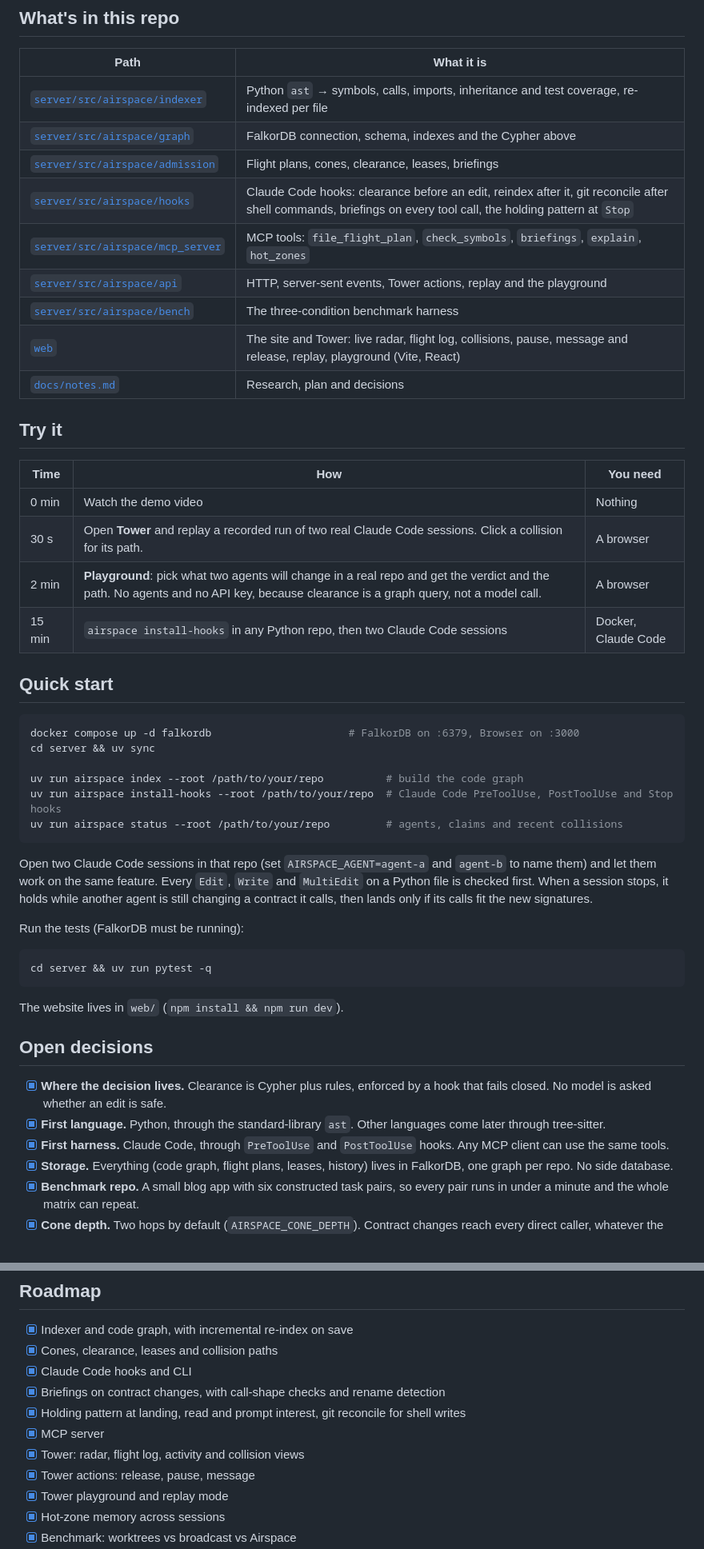
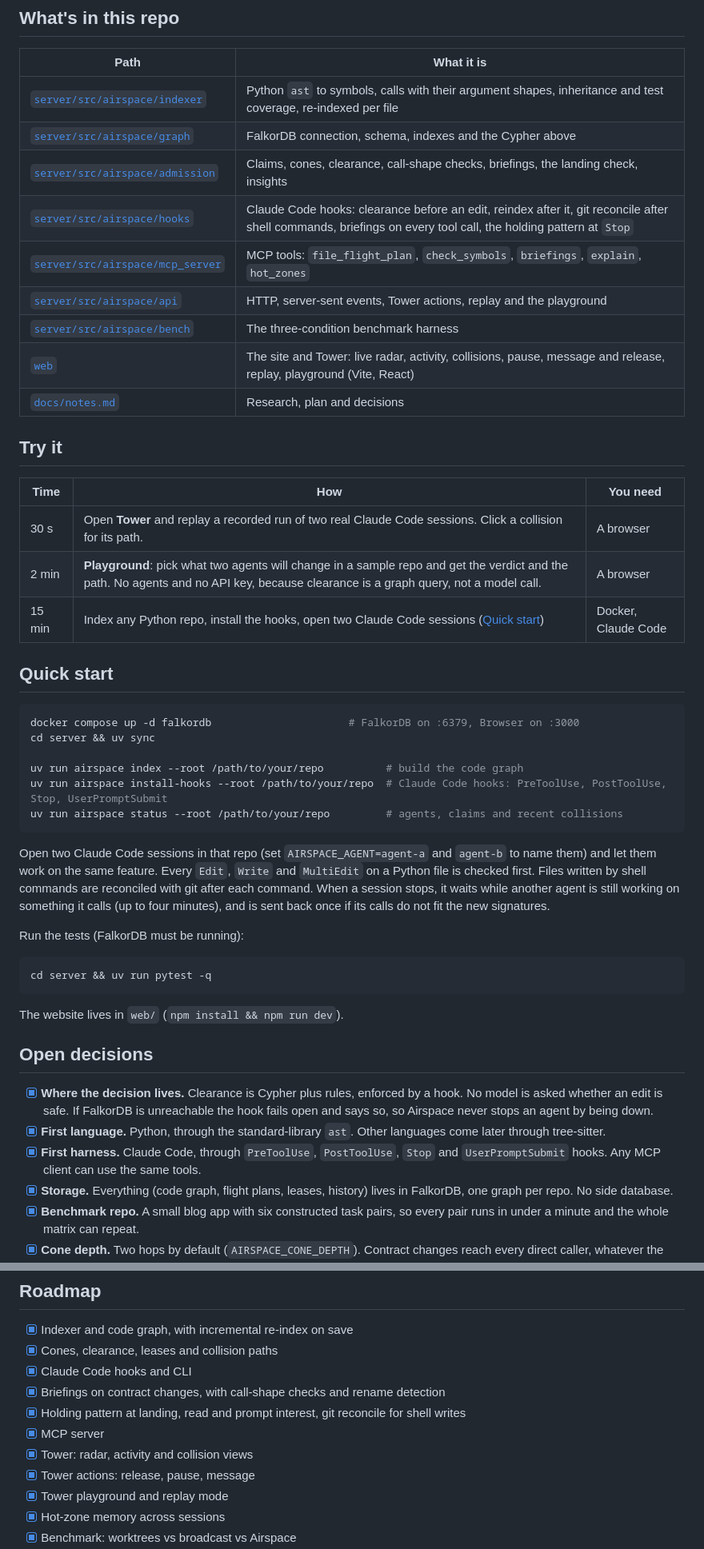
Before and after one commit to sushanshetty1/airspace, a Markdown page: README.md, 2 parts joined by grey strips. Shown at 80% size. Rendered like a GitHub page.

````diff
--- a/README.md
+++ b/README.md
@@ -175,24 +182,23 @@ Every run is in [`server/bench/results/final`](server/bench/results/final): both
 
 | Path | What it is |
 | --- | --- |
-| [`server/src/airspace/indexer`](server/src/airspace/indexer) | Python `ast` → symbols, calls, imports, inheritance and test coverage, re-indexed per file |
+| [`server/src/airspace/indexer`](server/src/airspace/indexer) | Python `ast` to symbols, calls with their argument shapes, inheritance and test coverage, re-indexed per file |
 | [`server/src/airspace/graph`](server/src/airspace/graph) | FalkorDB connection, schema, indexes and the Cypher above |
-| [`server/src/airspace/admission`](server/src/airspace/admission) | Flight plans, cones, clearance, leases, briefings |
+| [`server/src/airspace/admission`](server/src/airspace/admission) | Claims, cones, clearance, call-shape checks, briefings, the landing check, insights |
 | [`server/src/airspace/hooks`](server/src/airspace/hooks) | Claude Code hooks: clearance before an edit, reindex after it, git reconcile after shell commands, briefings on every tool call, the holding pattern at `Stop` |
 | [`server/src/airspace/mcp_server`](server/src/airspace/mcp_server) | MCP tools: `file_flight_plan`, `check_symbols`, `briefings`, `explain`, `hot_zones` |
 | [`server/src/airspace/api`](server/src/airspace/api) | HTTP, server-sent events, Tower actions, replay and the playground |
 | [`server/src/airspace/bench`](server/src/airspace/bench) | The three-condition benchmark harness |
-| [`web`](web) | The site and Tower: live radar, flight log, collisions, pause, message and release, replay, playground (Vite, React) |
+| [`web`](web) | The site and Tower: live radar, activity, collisions, pause, message and release, replay, playground (Vite, React) |
 | [`docs/notes.md`](docs/notes.md) | Research, plan and decisions |
 
 ## Try it
 
 | Time | How | You need |
 | --- | --- | --- |
-| 0 min | Watch the demo video | Nothing |
 | 30 s | Open **Tower** and replay a recorded run of two real Claude Code sessions. Click a collision for its path. | A browser |
-| 2 min | **Playground**: pick what two agents will change in a real repo and get the verdict and the path. No agents and no API key, because clearance is a graph query, not a model call. | A browser |
-| 15 min | `airspace install-hooks` in any Python repo, then two Claude Code sessions | Docker, Claude Code |
+| 2 min | **Playground**: pick what two agents will change in a sample repo and get the verdict and the path. No agents and no API key, because clearance is a graph query, not a model call. | A browser |
+| 15 min | Index any Python repo, install the hooks, open two Claude Code sessions ([Quick start](#quick-start)) | Docker, Claude Code |
 
 ## Quick start
 
@@ -201,11 +207,11 @@ docker compose up -d falkordb                      # FalkorDB on :6379, Browser
 cd server && uv sync
 
 uv run airspace index --root /path/to/your/repo          # build the code graph
-uv run airspace install-hooks --root /path/to/your/repo  # Claude Code PreToolUse, PostToolUse and Stop hooks
+uv run airspace install-hooks --root /path/to/your/repo  # Claude Code hooks: PreToolUse, PostToolUse, Stop, UserPromptSubmit
 uv run airspace status --root /path/to/your/repo         # agents, claims and recent collisions
 ```
 
-Open two Claude Code sessions in that repo (set `AIRSPACE_AGENT=agent-a` and `agent-b` to name them) and let them work on the same feature. Every `Edit`, `Write` and `MultiEdit` on a Python file is checked first. When a session stops, it holds while another agent is still changing a contract it calls, then lands only if its calls fit the new signatures.
+Open two Claude Code sessions in that repo (set `AIRSPACE_AGENT=agent-a` and `agent-b` to name them) and let them work on the same feature. Every `Edit`, `Write` and `MultiEdit` on a Python file is checked first. Files written by shell commands are reconciled with git after each command. When a session stops, it waits while another agent is still working on something it calls (up to four minutes), and is sent back once if its calls do not fit the new signatures.
 
 Run the tests (FalkorDB must be running):
 
@@ -217,9 +223,9 @@ The website lives in `web/` (`npm install && npm run dev`).
 
 ## Open decisions
 
-- [x] **Where the decision lives.** Clearance is Cypher plus rules, enforced by a hook that fails closed. No model is asked whether an edit is safe.
+- [x] **Where the decision lives.** Clearance is Cypher plus rules, enforced by a hook. No model is asked whether an edit is safe. If FalkorDB is unreachable the hook fails open and says so, so Airspace never stops an agent by being down.
 - [x] **First language.** Python, through the standard-library `ast`. Other languages come later through tree-sitter.
-- [x] **First harness.** Claude Code, through `PreToolUse` and `PostToolUse` hooks. Any MCP client can use the same tools.
+- [x] **First harness.** Claude Code, through `PreToolUse`, `PostToolUse`, `Stop` and `UserPromptSubmit` hooks. Any MCP client can use the same tools.
 - [x] **Storage.** Everything (code graph, flight plans, leases, history) lives in FalkorDB, one graph per repo. No side database.
 - [x] **Benchmark repo.** A small blog app with six constructed task pairs, so every pair runs in under a minute and the whole matrix can repeat.
 - [x] **Cone depth.** Two hops by default (`AIRSPACE_CONE_DEPTH`). Contract changes reach every direct caller, whatever the depth.
@@ -233,7 +239,7 @@ The website lives in `web/` (`npm install && npm run dev`).
 - [x] Briefings on contract changes, with call-shape checks and rename detection
 - [x] Holding pattern at landing, read and prompt interest, git reconcile for shell writes
 - [x] MCP server
-- [x] Tower: radar, flight log, activity and collision views
+- [x] Tower: radar, activity and collision views
 - [x] Tower actions: release, pause, message
 - [x] Tower playground and replay mode
 - [x] Hot-zone memory across sessions
````
Also changed, not shown: other parts of README.md (+36 -29 lines), assets/readme/architecture-dark.png, assets/readme/architecture-light.png, assets/readme/graph-model-dark.png, assets/readme/graph-model-light.png, 2 other files.
